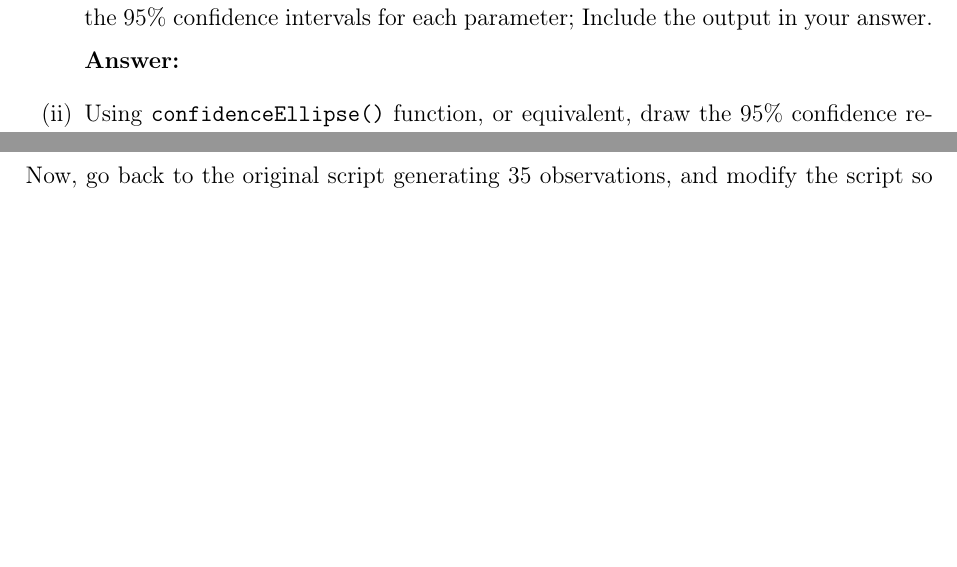
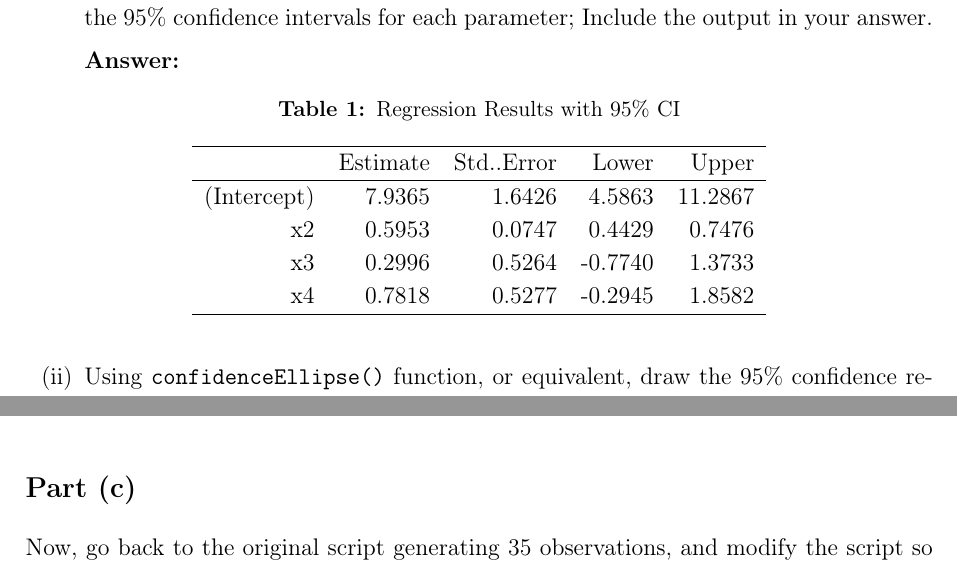
Before and after one commit to samuelfraley-bse/econometrics, a LaTeX problem sheet (hw4/main.tex): two parts of pages 2 and 3 of 5, joined at a grey line, cut so that both start at the same text, the shorter picture padded with empty space. Compiled offline with pdfLaTeX.

Commit message:
sf update main and pdf for q1a(i)

```diff
--- a/hw4/main.tex
+++ b/hw4/main.tex
@@ -1,6 +1,10 @@
 \documentclass[12pt,a4paper]{article}
 
 \input{LaTex/packages.tex}
+
+\usepackage{fancyhdr}
+\setlength{\headheight}{15pt}  % Increase header height
+\addtolength{\topmargin}{-3pt}  % Adjust top margin to compensate
 
 \begin{document}
 
@@ -30,6 +34,23 @@ Class slide 3(33) (Unit 3) illustrated, via simulation, the effects of collinear
   \item Estimate the regression model included in the slide, presenting OLS estimates and the 95\% confidence intervals for each parameter; Include the output in your answer.
 
   \textbf{Answer:}
+
+\begin{table}[ht]
+    \centering
+    \caption{Regression Results with 95\% CI}
+    \label{tab:regression}
+  \begin{tabular}{rrrrr}
+    \hline
+    & Estimate & Std..Error & Lower & Upper \\
+    \hline
+    (Intercept) & 7.9365 & 1.6426 & 4.5863 & 11.2867 \\
+    x2 & 0.5953 & 0.0747 & 0.4429 & 0.7476 \\
+    x3 & 0.2996 & 0.5264 & -0.7740 & 1.3733 \\
+    x4 & 0.7818 & 0.5277 & -0.2945 & 1.8582 \\
+    \hline
+  \end{tabular}
+\end{table}
+
 
   \item Using \texttt{confidenceEllipse()} function, or equivalent, draw the 95\% confidence region for parameters $\beta_3$, $\beta_4$. Include also in the drawing the confidence intervals for each parameter.
 
```
Also changed, not shown: hw4/main.pdf.
